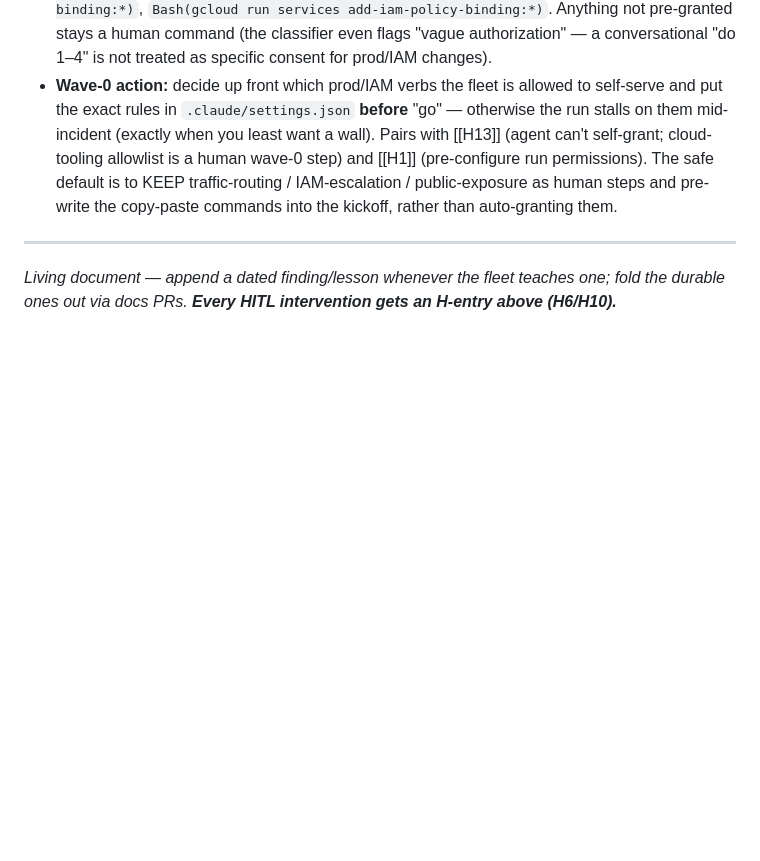
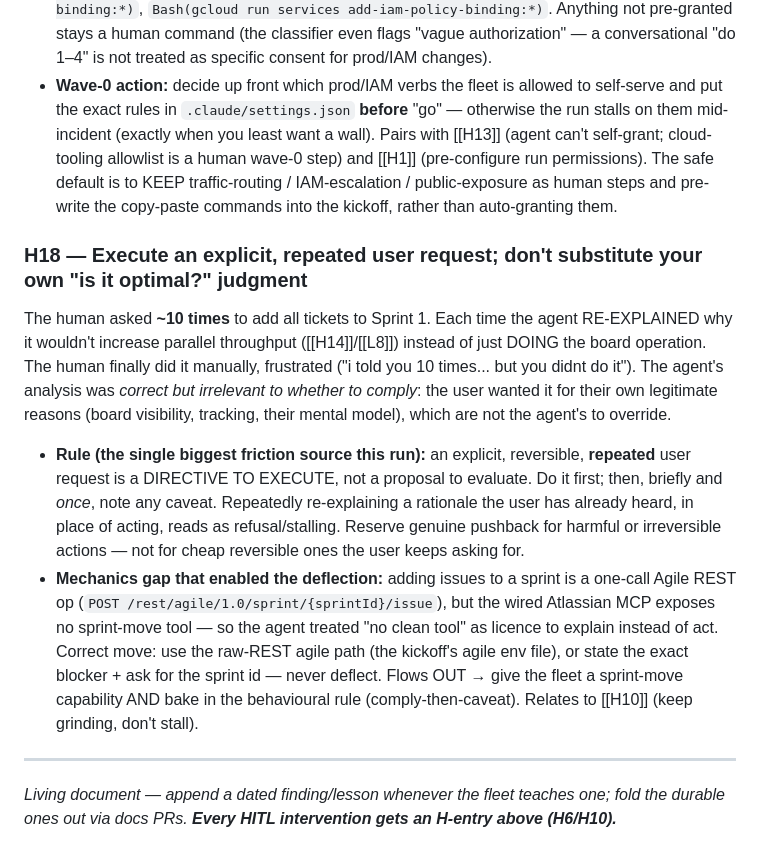
Before and after one commit to hellobasitsiddiqui/osk1, a Markdown page: docs/agents/LESSONS-LEARNED.md, the part around the change. GitHub-like rendering; blank space fills up the shorter version.

Commit message:
docs(agents): H18 — execute explicit repeated user requests (comply-then-caveat); sprint-move capability gap

```diff
--- a/docs/agents/LESSONS-LEARNED.md
+++ b/docs/agents/LESSONS-LEARNED.md
@@ -193,6 +193,11 @@ The human allowlisted the agent mid-run, then asked "can you do 1–4 yourself?"
 - **To let the agent perform them, add the PRECISE rules** (not a wildcard): `Bash(gcloud run services update-traffic:*)`, `Bash(gcloud iam service-accounts add-iam-policy-binding:*)`, `Bash(gcloud run services add-iam-policy-binding:*)`. Anything not pre-granted stays a human command (the classifier even flags "vague authorization" — a conversational "do 1–4" is not treated as specific consent for prod/IAM changes).
 - **Wave-0 action:** decide up front which prod/IAM verbs the fleet is allowed to self-serve and put the exact rules in `.claude/settings.json` **before** "go" — otherwise the run stalls on them mid-incident (exactly when you least want a wall). Pairs with [[H13]] (agent can't self-grant; cloud-tooling allowlist is a human wave-0 step) and [[H1]] (pre-configure run permissions). The safe default is to KEEP traffic-routing / IAM-escalation / public-exposure as human steps and pre-write the copy-paste commands into the kickoff, rather than auto-granting them.
 
+### H18 — Execute an explicit, repeated user request; don't substitute your own "is it optimal?" judgment
+The human asked **~10 times** to add all tickets to Sprint 1. Each time the agent RE-EXPLAINED why it wouldn't increase parallel throughput ([[H14]]/[[L8]]) instead of just DOING the board operation. The human finally did it manually, frustrated ("i told you 10 times... but you didnt do it"). The agent's analysis was *correct but irrelevant to whether to comply*: the user wanted it for their own legitimate reasons (board visibility, tracking, their mental model), which are not the agent's to override.
+- **Rule (the single biggest friction source this run):** an explicit, reversible, **repeated** user request is a DIRECTIVE TO EXECUTE, not a proposal to evaluate. Do it first; then, briefly and *once*, note any caveat. Repeatedly re-explaining a rationale the user has already heard, in place of acting, reads as refusal/stalling. Reserve genuine pushback for harmful or irreversible actions — not for cheap reversible ones the user keeps asking for.
+- **Mechanics gap that enabled the deflection:** adding issues to a sprint is a one-call Agile REST op (`POST /rest/agile/1.0/sprint/{sprintId}/issue`), but the wired Atlassian MCP exposes no sprint-move tool — so the agent treated "no clean tool" as licence to explain instead of act. Correct move: use the raw-REST agile path (the kickoff's agile env file), or state the exact blocker + ask for the sprint id — never deflect. Flows OUT → give the fleet a sprint-move capability AND bake in the behavioural rule (comply-then-caveat). Relates to [[H10]] (keep grinding, don't stall).
+
 ---
 
 _Living document — append a dated finding/lesson whenever the fleet teaches one; fold the durable ones out via docs PRs. **Every HITL intervention gets an H-entry above (H6/H10).**_
```
